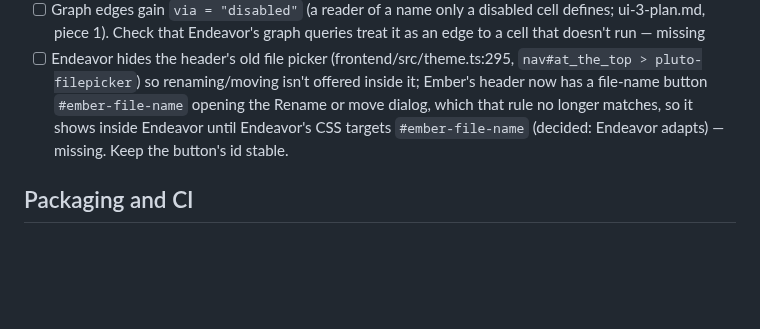
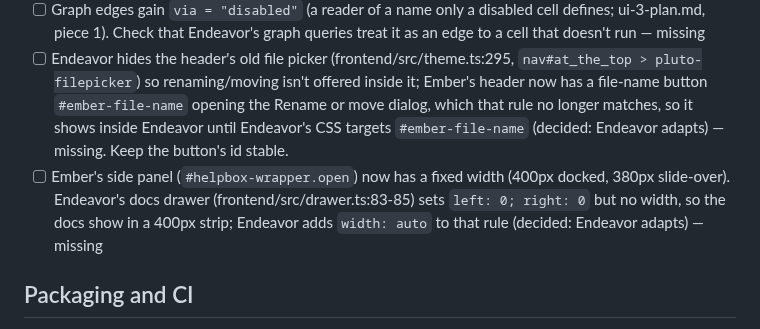
Before and after one commit to jowch/Ember, a Markdown page: docs/design-gaps.md, the part around the change. Drawn GitHub-style; blank space fills up the shorter version.

Commit message:
Note Endeavor's drawer width for the fixed-width side panel
Co-Authored-By: Claude <noreply@anthropic.com>

```diff
--- a/docs/design-gaps.md
+++ b/docs/design-gaps.md
@@ -88,6 +88,7 @@ done; clear out ticked items at each release.
 - [ ] Endeavor's Present, Record and Frontmatter actions (actions.ts:1-5, 155-159) do nothing on Ember pages; hide them there — improvised
 - [ ] Graph edges gain `via = "disabled"` (a reader of a name only a disabled cell defines; ui-3-plan.md, piece 1). Check that Endeavor's graph queries treat it as an edge to a cell that doesn't run — missing
 - [ ] Endeavor hides the header's old file picker (frontend/src/theme.ts:295, `nav#at_the_top > pluto-filepicker`) so renaming/moving isn't offered inside it; Ember's header now has a file-name button `#ember-file-name` opening the Rename or move dialog, which that rule no longer matches, so it shows inside Endeavor until Endeavor's CSS targets `#ember-file-name` (decided: Endeavor adapts) — missing. Keep the button's id stable.
+- [ ] Ember's side panel (`#helpbox-wrapper.open`) now has a fixed width (400px docked, 380px slide-over). Endeavor's docs drawer (frontend/src/drawer.ts:83-85) sets `left: 0; right: 0` but no width, so the docs show in a 400px strip; Endeavor adds `width: auto` to that rule (decided: Endeavor adapts) — missing
 
 ## Packaging and CI
 
```
